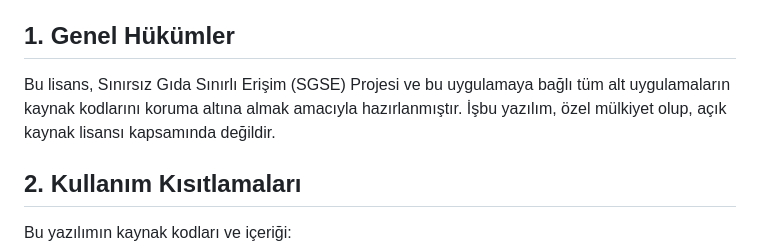
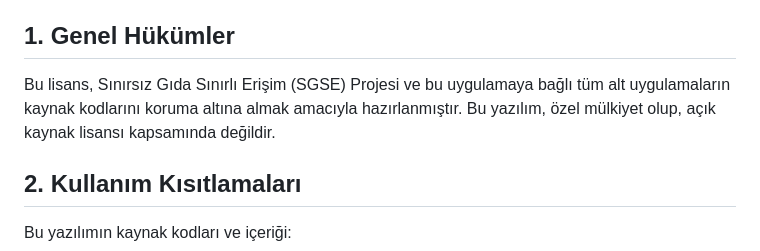
Before and after one commit to InfinityTechnologys/SGSE, a Markdown page: LICENSE_PRIVATE.md, the part around the change. GitHub-like rendering.

```diff
--- a/LICENSE_PRIVATE.md
+++ b/LICENSE_PRIVATE.md
@@ -44,7 +44,7 @@ When the full version of this software is released, it may be shared under certa
 Copyright (c) 2025 InfinityTech
 
 ## 1. Genel Hükümler
-Bu lisans, Sınırsız Gıda Sınırlı Erişim (SGSE) Projesi ve bu uygulamaya bağlı tüm alt uygulamaların kaynak kodlarını koruma altına almak amacıyla hazırlanmıştır. İşbu yazılım, özel mülkiyet olup, açık kaynak lisansı kapsamında değildir.
+Bu lisans, Sınırsız Gıda Sınırlı Erişim (SGSE) Projesi ve bu uygulamaya bağlı tüm alt uygulamaların kaynak kodlarını koruma altına almak amacıyla hazırlanmıştır. Bu yazılım, özel mülkiyet olup, açık kaynak lisansı kapsamında değildir.
 
 ## 2. Kullanım Kısıtlamaları
 Bu yazılımın kaynak kodları ve içeriği:
```
